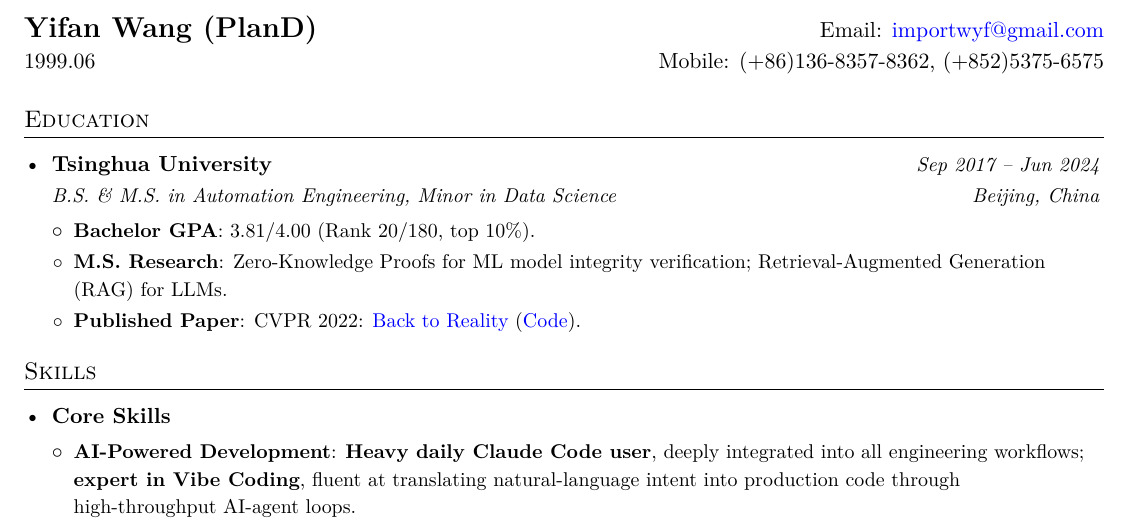
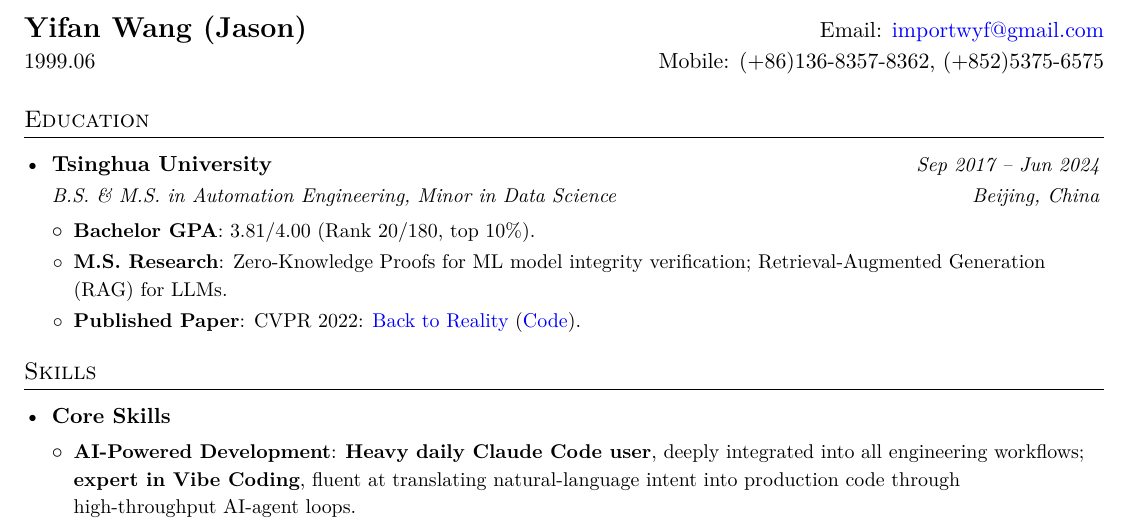
Before and after one commit to wyf-ACCEPT/my-resume, a LaTeX CV (my-resume-full.tex): part of page 1 of 2, cut so that both start at the same text. Compiled offline with XeLaTeX.

Commit message:
use Jason as English name; fix & glyph in Chinese education subtitle
The \& macro renders as a serif et-ligature, which looks out of place
next to CJK glyphs. Switched to "本科与硕士" in the Chinese version;
the English "B.S. \& M.S." is unchanged.

Co-Authored-By: Claude Opus 4.7 (1M context) <noreply@anthropic.com>

```diff
--- a/my-resume-full.tex
+++ b/my-resume-full.tex
@@ -129,7 +129,7 @@
 \end{tabular*}
 \else
 \begin{tabular*}{\textwidth}{l@{\extracolsep{\fill}}r}
-  \textbf{\Large Yifan Wang (PlanD)} & Email: \href{mailto:importwyf@gmail.com}{importwyf@gmail.com}\\
+  \textbf{\Large Yifan Wang (Jason)} & Email: \href{mailto:importwyf@gmail.com}{importwyf@gmail.com}\\
   1999.06 & Mobile: (+86)136-8357-8362, (+852)5375-6575 \\
 \end{tabular*}
 \fi
@@ -142,7 +142,7 @@
   \resumeSubHeadingListStart
     \resumeSubheading
       {清华大学}{2017.9 -- 2024.6}
-      {自动化系 -- 本科 \& 硕士（辅修软件学院数据科学技术专业）}{中国，北京}
+      {自动化系 -- 本科与硕士（辅修软件学院数据科学技术专业）}{中国，北京}
       \resumeItemListStart
         \resumeItem{本科 GPA}{3.81/4.00（专业排名 20/180，前 10\%）。}
         \resumeItem{硕士研究方向}{零知识证明对机器学习模型完整性的验证；大语言模型的检索增强生成 (RAG)。}
```
